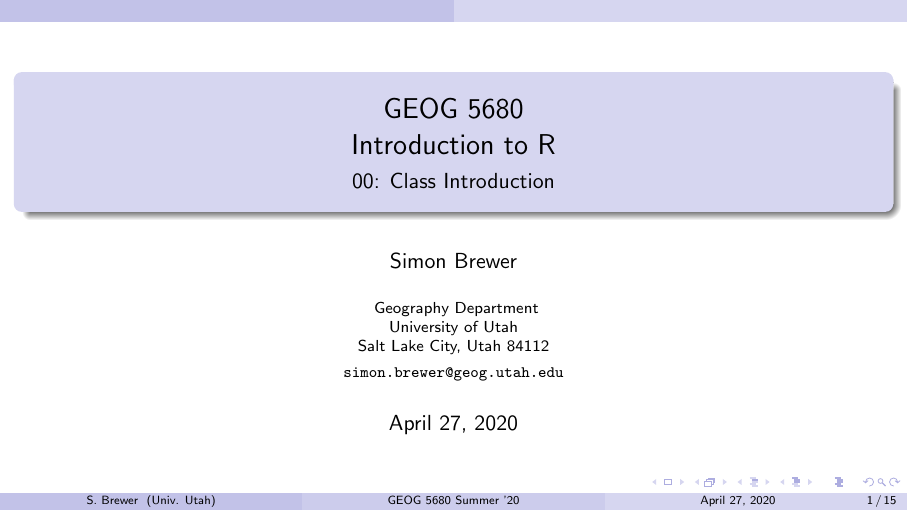
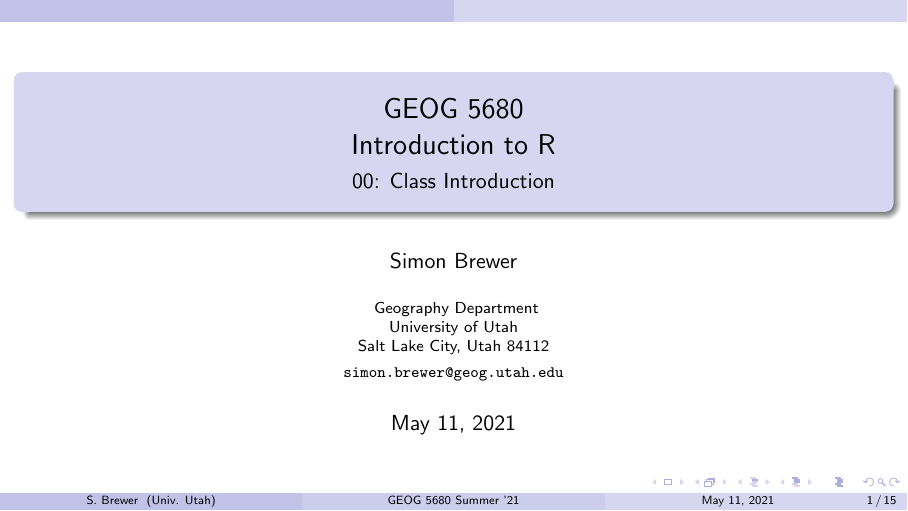
Before and after one commit to simonbrewer/geog5680, LaTeX slides (00 Introduction/GEOG_5680_00_Class_Intro.tex): page 1 of 18. Compiled offline with pdfLaTeX.

Commit message:
Updated intro to SU2021

```diff
--- a/00 Introduction/GEOG_5680_00_Class_Intro.tex
+++ b/00 Introduction/GEOG_5680_00_Class_Intro.tex
@@ -56,7 +56,7 @@
 \usecolortheme{seahorse}
 
 % Standard header (will need to change date!)
-\title[GEOG 5680 Summer '20]{GEOG 5680\\Introduction to R}
+\title[GEOG 5680 Summer '21]{GEOG 5680\\Introduction to R}
 \subtitle[Intro]{00: Class Introduction}
 \author[S. Brewer]{Simon Brewer}
 \institute[Univ. Utah]{
@@ -65,7 +65,7 @@
   Salt Lake City, Utah 84112\\[1ex]
   \texttt{simon.brewer@geog.utah.edu}
 }
-\date[April 27, 2020]{April 27, 2020}
+\date[May 11, 2021]{May 11, 2021}
 \IfFileExists{upquote.sty}{\usepackage{upquote}}{}
 \begin{document}
 %\SweaveOpts{concordance=TRUE}
```
Also changed, not shown: 00 Introduction/GEOG_5680_00_Class_Intro.pdf, 3 other files.
